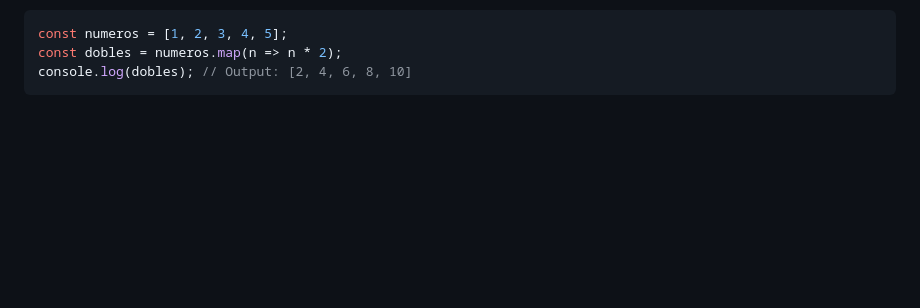
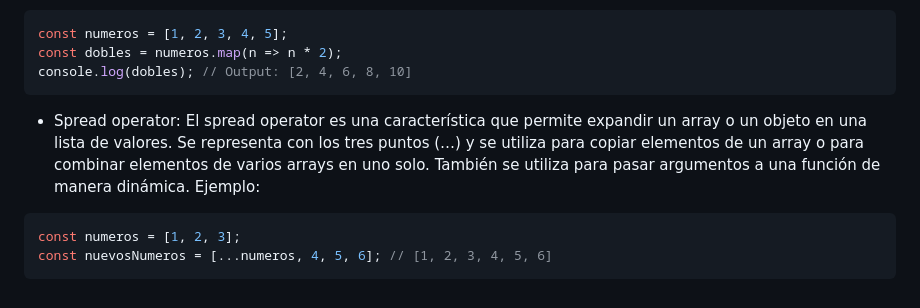
Before and after one commit to giovanyosorio/30-d-as-de-JavaScript, a Markdown page: README.md, the part around the change. Rendered like a GitHub page; blank space fills up the shorter version.

````diff
--- a/README.md
+++ b/README.md
@@ -1116,3 +1116,10 @@ const numeros = [1, 2, 3, 4, 5];
 const dobles = numeros.map(n => n * 2);
 console.log(dobles); // Output: [2, 4, 6, 8, 10]
 ```
+
+* Spread operator: El spread operator es una característica que permite expandir un array o un objeto en una lista de valores. Se representa con los tres puntos (…) y se utiliza para copiar elementos de un array o para combinar elementos de varios arrays en uno solo. También se utiliza para pasar argumentos a una función de manera dinámica. Ejemplo:
+
+```js
+const numeros = [1, 2, 3];
+const nuevosNumeros = [...numeros, 4, 5, 6]; // [1, 2, 3, 4, 5, 6]
+```
````
